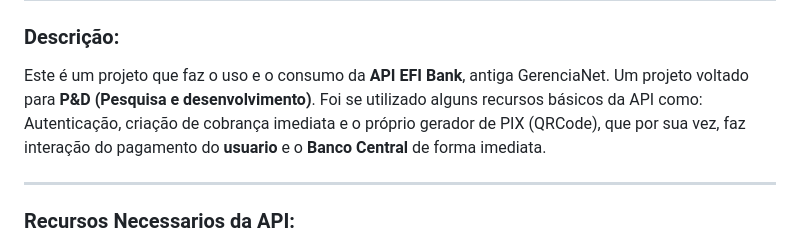
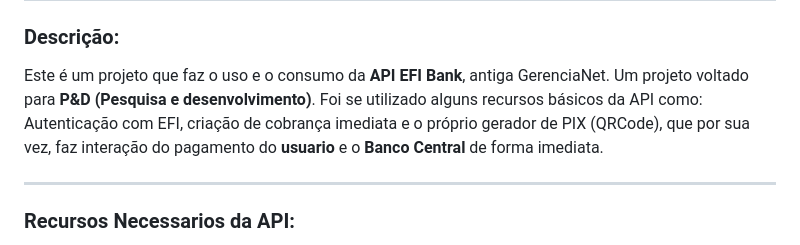
Before and after one commit to ChrigorG/API-PIX-EFI, a Markdown page: README.md, the part around the change. GitHub-like rendering.

```diff
--- a/README.md
+++ b/README.md
@@ -2,7 +2,7 @@
 
 ### Descrição:
   Este é um projeto que faz o uso e o consumo da **API EFI Bank**, antiga GerenciaNet. Um projeto voltado para **P&D (Pesquisa e desenvolvimento)**.
-  Foi se utilizado alguns recursos básicos da API como: Autenticação, criação de cobrança imediata e o próprio gerador de PIX (QRCode), que por sua vez, faz interação do pagamento do **usuario** e o **Banco Central** de forma imediata.
+  Foi se utilizado alguns recursos básicos da API como: Autenticação com EFI, criação de cobrança imediata e o próprio gerador de PIX (QRCode), que por sua vez, faz interação do pagamento do **usuario** e o **Banco Central** de forma imediata.
 
 ---
 
```
